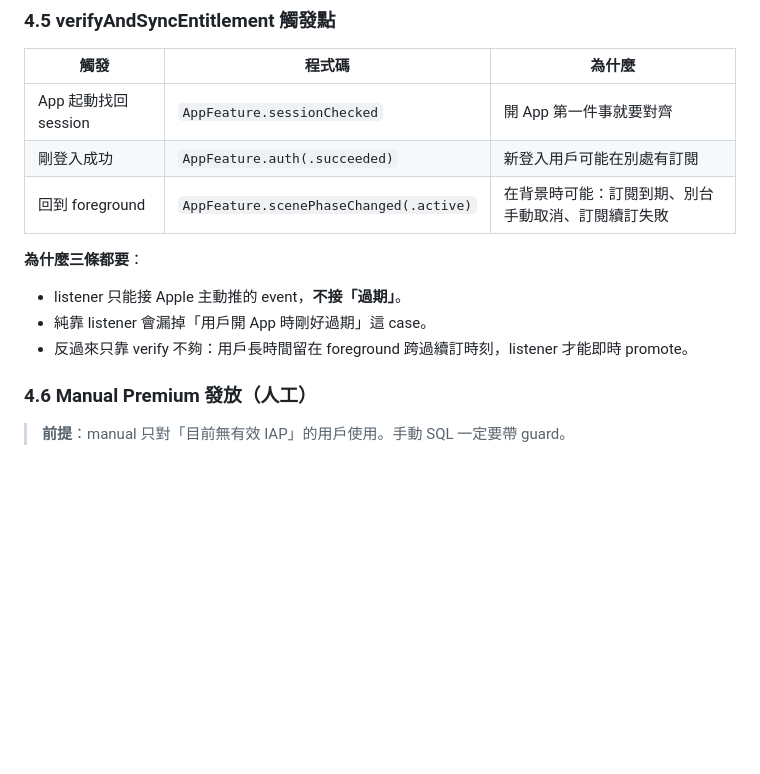
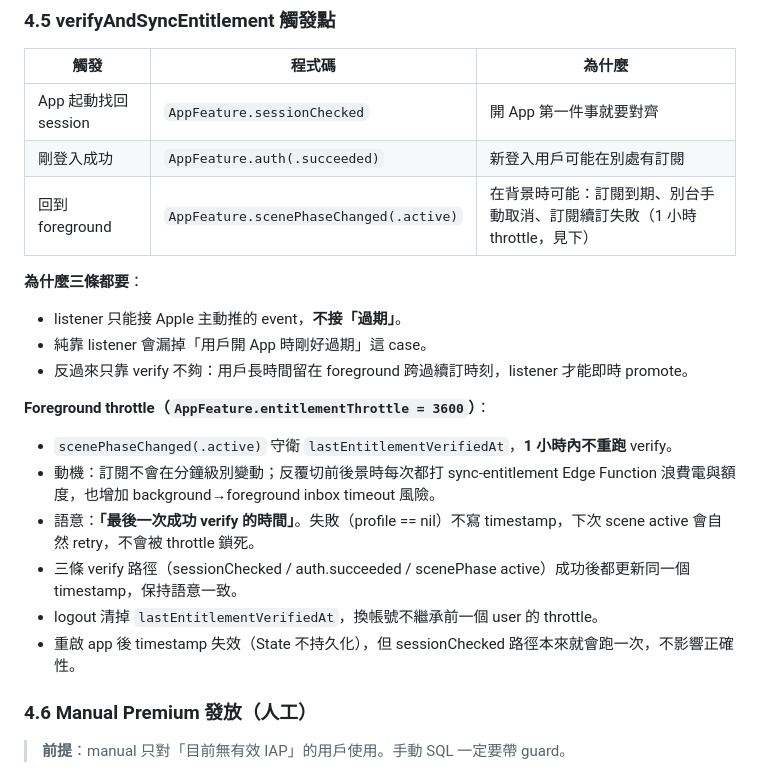
Before and after one commit to alaxsxga/latergram, a Markdown page: IAP_DESIGN.md, the part around the change. Rendered like a GitHub page; blank space fills up the shorter version.

Commit message:
docs: IAP_DESIGN 補 entitlement verify foreground throttle 說明
呼應前一個 commit 加的 AppFeature.entitlementThrottle = 3600

Co-Authored-By: Claude Opus 4.7 <noreply@anthropic.com>

```diff
--- a/IAP_DESIGN.md
+++ b/IAP_DESIGN.md
@@ -256,12 +256,20 @@ for await result in Transaction.updates {
 |---|---|---|
 | App 起動找回 session | `AppFeature.sessionChecked` | 開 App 第一件事就要對齊 |
 | 剛登入成功 | `AppFeature.auth(.succeeded)` | 新登入用戶可能在別處有訂閱 |
-| 回到 foreground | `AppFeature.scenePhaseChanged(.active)` | 在背景時可能：訂閱到期、別台手動取消、訂閱續訂失敗 |
+| 回到 foreground | `AppFeature.scenePhaseChanged(.active)` | 在背景時可能：訂閱到期、別台手動取消、訂閱續訂失敗（1 小時 throttle，見下） |
 
 **為什麼三條都要**：
 - listener 只能接 Apple 主動推的 event，**不接「過期」**。
 - 純靠 listener 會漏掉「用戶開 App 時剛好過期」這 case。
 - 反過來只靠 verify 不夠：用戶長時間留在 foreground 跨過續訂時刻，listener 才能即時 promote。
+
+**Foreground throttle（`AppFeature.entitlementThrottle = 3600`）**：
+- `scenePhaseChanged(.active)` 守衛 `lastEntitlementVerifiedAt`，**1 小時內不重跑** verify。
+- 動機：訂閱不會在分鐘級別變動；反覆切前後景時每次都打 sync-entitlement Edge Function 浪費電與額度，也增加 background→foreground inbox timeout 風險。
+- 語意：**「最後一次成功 verify 的時間」**。失敗（profile == nil）不寫 timestamp，下次 scene active 會自然 retry，不會被 throttle 鎖死。
+- 三條 verify 路徑（sessionChecked / auth.succeeded / scenePhase active）成功後都更新同一個 timestamp，保持語意一致。
+- logout 清掉 `lastEntitlementVerifiedAt`，換帳號不繼承前一個 user 的 throttle。
+- 重啟 app 後 timestamp 失效（State 不持久化），但 sessionChecked 路徑本來就會跑一次，不影響正確性。
 
 ### 4.6 Manual Premium 發放（人工）
 
```
